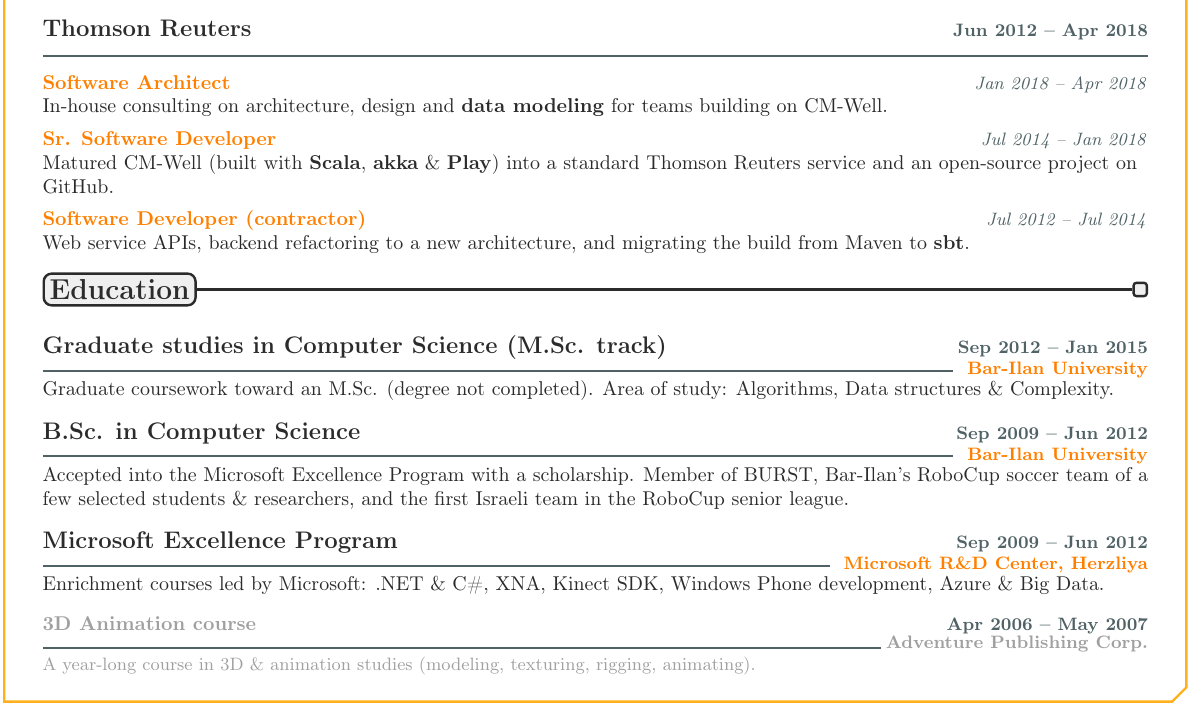
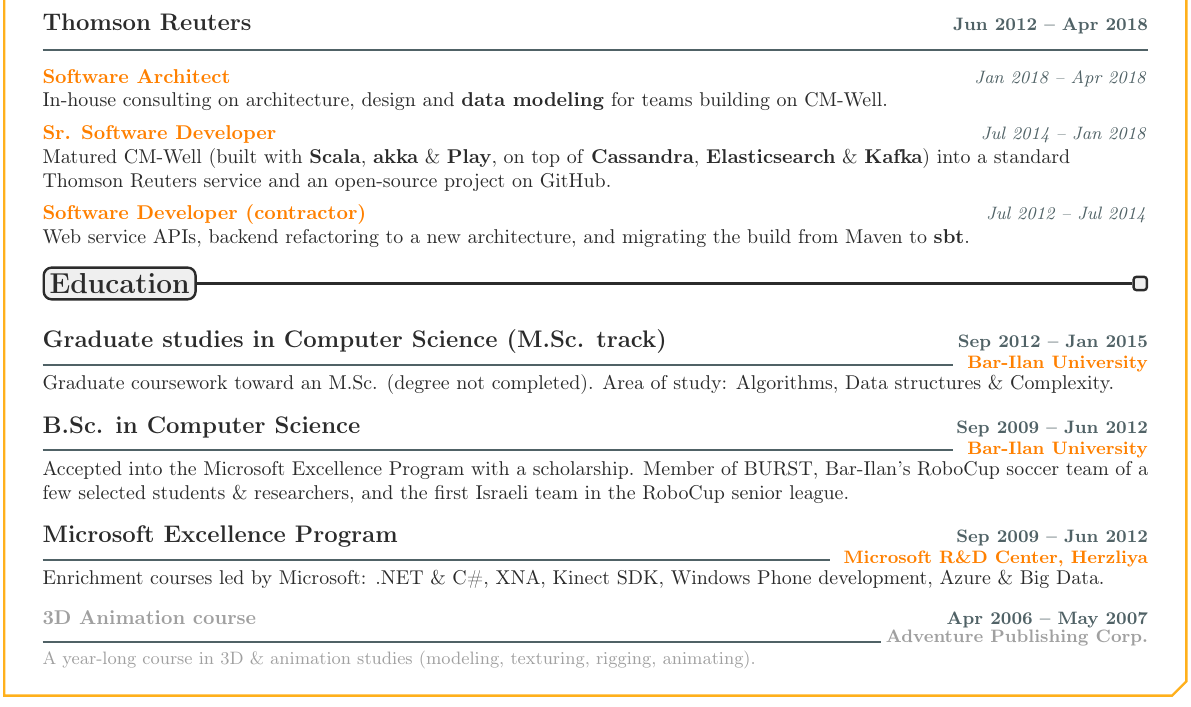
Before and after one commit to hochgi/cv, a LaTeX CV (main.tex): part of page 2 of 2, cut so that both start at the same text. Compiled offline with pdfLaTeX.

Commit message:
Mention CM-Well's Cassandra, Elasticsearch & Kafka
Co-Authored-By: Claude Opus 5.5 <noreply@anthropic.com>

```diff
--- a/main.tex
+++ b/main.tex
@@ -205,7 +205,7 @@
             In-house consulting on architecture, design and \kw{data modeling} for teams building on CM-Well.
 
             \Role{Sr. Software Developer}{Jul 2014 -- Jan 2018}
-            Matured CM-Well (built with \kw{Scala}, \kw{akka} \& \kw{Play}) into a standard Thomson Reuters service and an open-source project on GitHub.
+            Matured CM-Well (built with \kw{Scala}, \kw{akka} \& \kw{Play}, on top of \kw{Cassandra}, \kw{Elasticsearch} \& \kw{Kafka}) into a standard Thomson Reuters service and an open-source project on GitHub.
 
             \Role{Software Developer (contractor)}{Jul 2012 -- Jul 2014}
             Web service APIs, backend refactoring to a new architecture, and migrating the build from Maven to \kw{sbt}.
```
